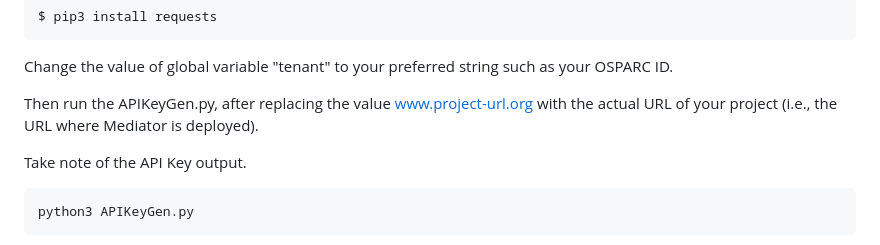
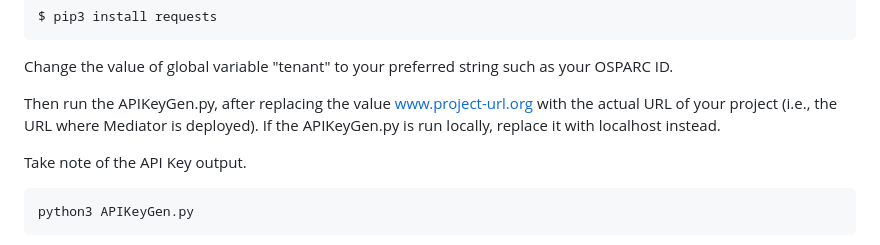
Before and after one commit to ControlCore-Project/Mediator, a Markdown page: README.md, the part around the change. GitHub-like rendering.

```diff
--- a/README.md
+++ b/README.md
@@ -161,7 +161,7 @@ $ pip3 install requests
 
 Change the value of global variable "tenant" to your preferred string such as your OSPARC ID.
 
-Then run the APIKeyGen.py, after replacing the value www.project-url.org with the actual URL of your project (i.e., the URL where Mediator is deployed).
+Then run the APIKeyGen.py, after replacing the value www.project-url.org with the actual URL of your project (i.e., the URL where Mediator is deployed). If the APIKeyGen.py is run locally, replace it with localhost instead.
 
 Take note of the API Key output.
 
```
